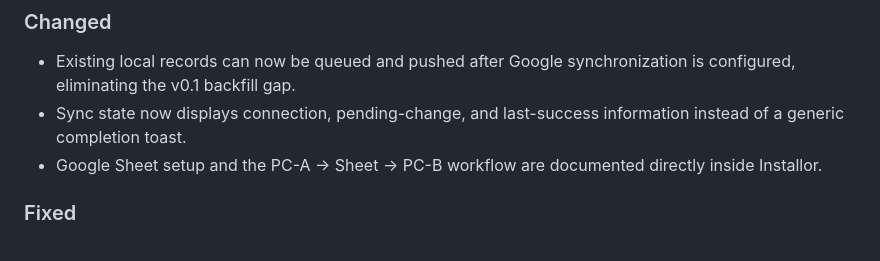
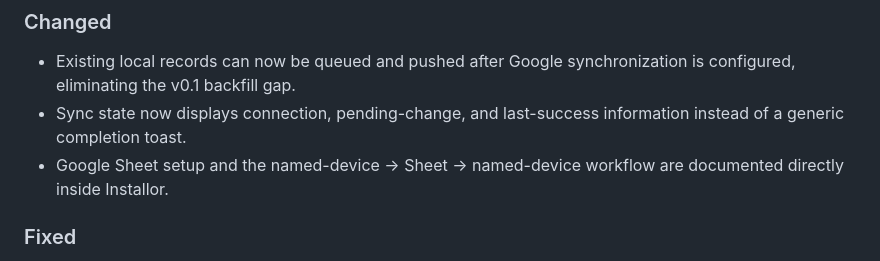
Before and after one commit to the-sudipta/installor, a Markdown page: CHANGELOG.md, the part around the change. GitHub-like rendering.

Commit message:
docs: use named-device terminology

```diff
--- a/CHANGELOG.md
+++ b/CHANGELOG.md
@@ -26,7 +26,7 @@ All notable changes to Installor are documented here. The format follows [Keep a
 
 - Existing local records can now be queued and pushed after Google synchronization is configured, eliminating the v0.1 backfill gap.
 - Sync state now displays connection, pending-change, and last-success information instead of a generic completion toast.
-- Google Sheet setup and the PC-A → Sheet → PC-B workflow are documented directly inside Installor.
+- Google Sheet setup and the named-device → Sheet → named-device workflow are documented directly inside Installor.
 
 ### Fixed
 
```
